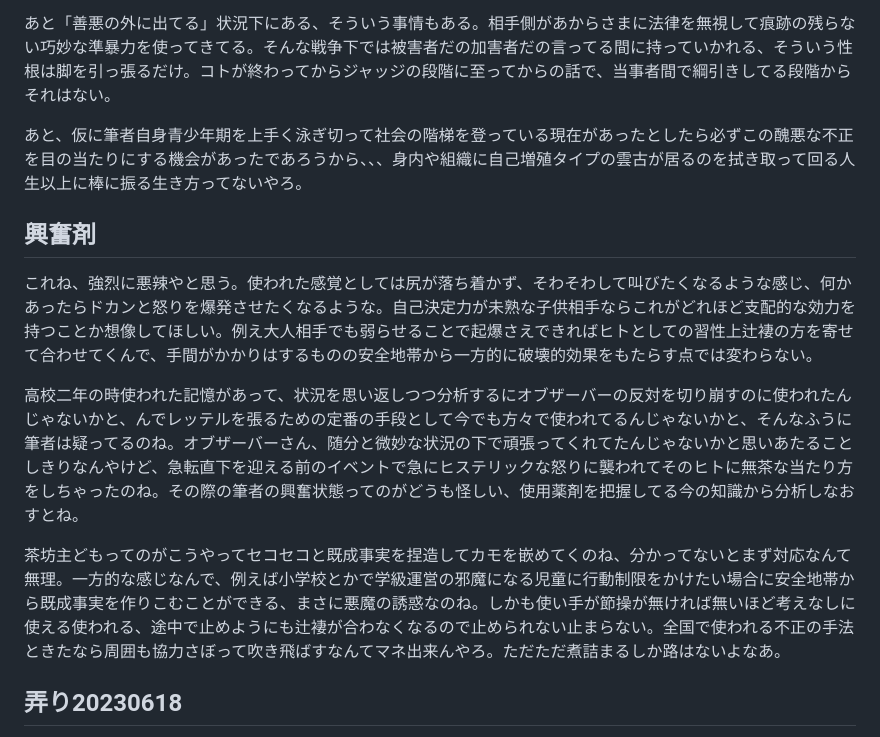
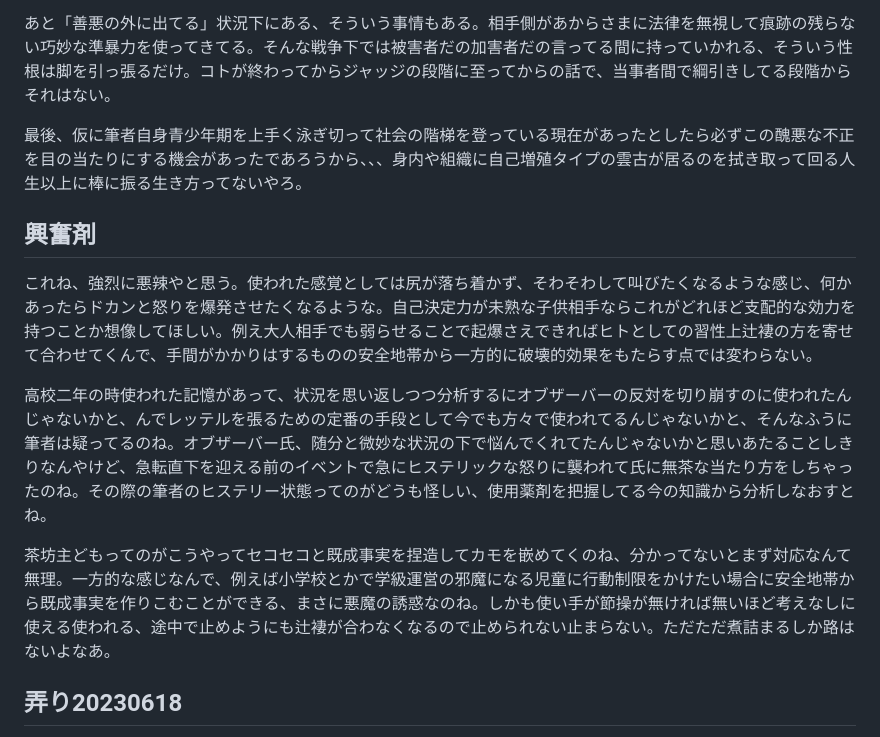
Before and after one commit to ozzymon/httpsvr, a Markdown page: misc.md, the part around one of its changes. Drawn GitHub-style.

```diff
--- a/misc.md
+++ b/misc.md
@@ -30,16 +35,16 @@
 
 あと「善悪の外に出てる」状況下にある、そういう事情もある。相手側があからさまに法律を無視して痕跡の残らない巧妙な準暴力を使ってきてる。そんな戦争下では被害者だの加害者だの言ってる間に持っていかれる、そういう性根は脚を引っ張るだけ。コトが終わってからジャッジの段階に至ってからの話で、当事者間で綱引きしてる段階からそれはない。
 
-あと、仮に筆者自身青少年期を上手く泳ぎ切って社会の階梯を登っている現在があったとしたら必ずこの醜悪な不正を目の当たりにする機会があったであろうから、、、身内や組織に自己増殖タイプの雲古が居るのを拭き取って回る人生以上に棒に振る生き方ってないやろ。
+最後、仮に筆者自身青少年期を上手く泳ぎ切って社会の階梯を登っている現在があったとしたら必ずこの醜悪な不正を目の当たりにする機会があったであろうから、、、身内や組織に自己増殖タイプの雲古が居るのを拭き取って回る人生以上に棒に振る生き方ってないやろ。
 
 
 ## 興奮剤
 
 これね、強烈に悪辣やと思う。使われた感覚としては尻が落ち着かず、そわそわして叫びたくなるような感じ、何かあったらドカンと怒りを爆発させたくなるような。自己決定力が未熟な子供相手ならこれがどれほど支配的な効力を持つことか想像してほしい。例え大人相手でも弱らせることで起爆さえできればヒトとしての習性上辻褄の方を寄せて合わせてくんで、手間がかかりはするものの安全地帯から一方的に破壊的効果をもたらす点では変わらない。
 
-高校二年の時使われた記憶があって、状況を思い返しつつ分析するにオブザーバーの反対を切り崩すのに使われたんじゃないかと、んでレッテルを張るための定番の手段として今でも方々で使われてるんじゃないかと、そんなふうに筆者は疑ってるのね。オブザーバーさん、随分と微妙な状況の下で頑張ってくれてたんじゃないかと思いあたることしきりなんやけど、急転直下を迎える前のイベントで急にヒステリックな怒りに襲われてそのヒトに無茶な当たり方をしちゃったのね。その際の筆者の興奮状態ってのがどうも怪しい、使用薬剤を把握してる今の知識から分析しなおすとね。
+高校二年の時使われた記憶があって、状況を思い返しつつ分析するにオブザーバーの反対を切り崩すのに使われたんじゃないかと、んでレッテルを張るための定番の手段として今でも方々で使われてるんじゃないかと、そんなふうに筆者は疑ってるのね。オブザーバー氏、随分と微妙な状況の下で悩んでくれてたんじゃないかと思いあたることしきりなんやけど、急転直下を迎える前のイベントで急にヒステリックな怒りに襲われて氏に無茶な当たり方をしちゃったのね。その際の筆者のヒステリー状態ってのがどうも怪しい、使用薬剤を把握してる今の知識から分析しなおすとね。
 
-茶坊主どもってのがこうやってセコセコと既成事実を捏造してカモを嵌めてくのね、分かってないとまず対応なんて無理。一方的な感じなんで、例えば小学校とかで学級運営の邪魔になる児童に行動制限をかけたい場合に安全地帯から既成事実を作りこむことができる、まさに悪魔の誘惑なのね。しかも使い手が節操が無ければ無いほど考えなしに使える使われる、途中で止めようにも辻褄が合わなくなるので止められない止まらない。全国で使われる不正の手法ときたなら周囲も協力さぼって吹き飛ばすなんてマネ出来んやろ。ただただ煮詰まるしか路はないよなあ。
+茶坊主どもってのがこうやってセコセコと既成事実を捏造してカモを嵌めてくのね、分かってないとまず対応なんて無理。一方的な感じなんで、例えば小学校とかで学級運営の邪魔になる児童に行動制限をかけたい場合に安全地帯から既成事実を作りこむことができる、まさに悪魔の誘惑なのね。しかも使い手が節操が無ければ無いほど考えなしに使える使われる、途中で止めようにも辻褄が合わなくなるので止められない止まらない。ただただ煮詰まるしか路はないよなあ。
 
 
 ## 弄り20230618
```
Also changed, not shown: other parts of misc.md (+8 -3 lines).
